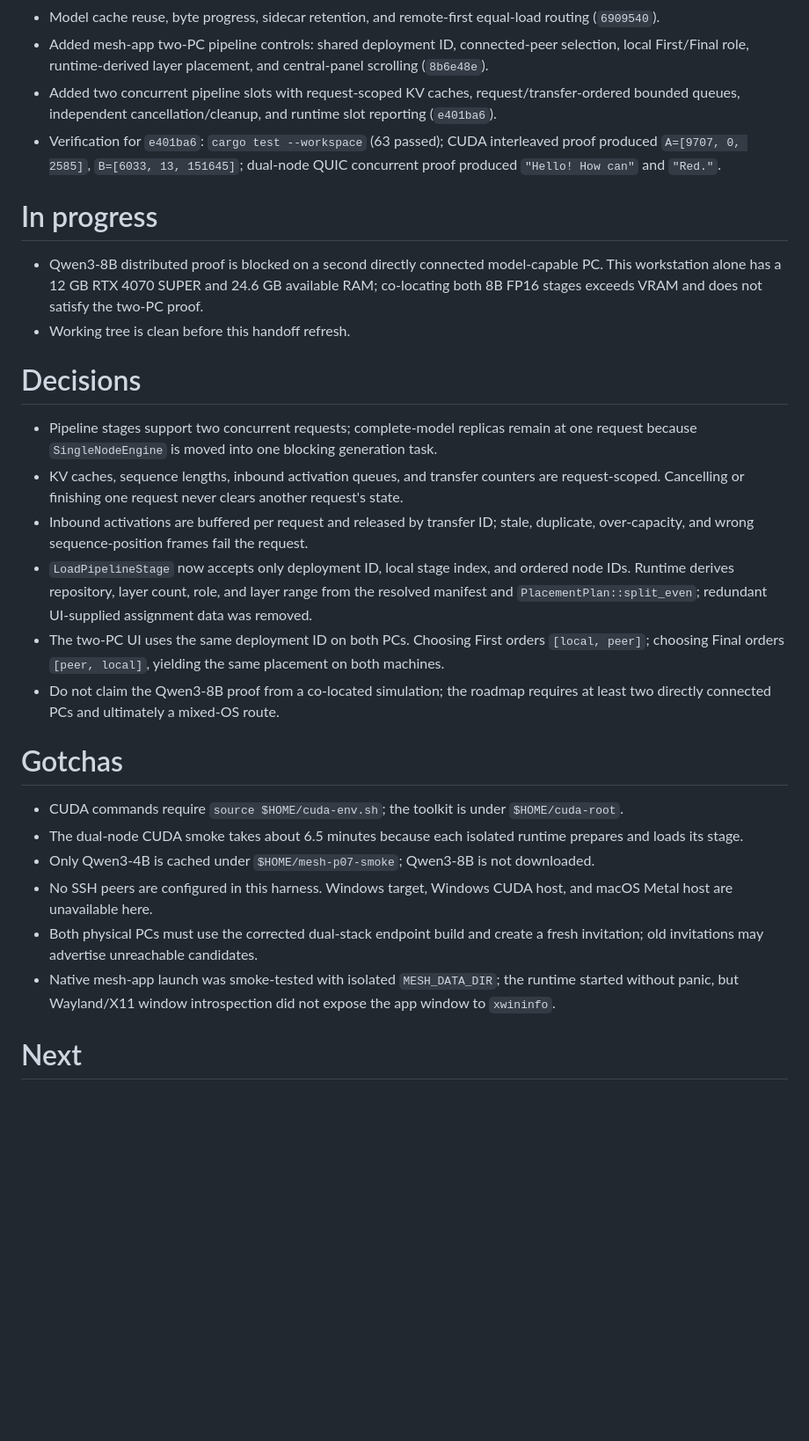
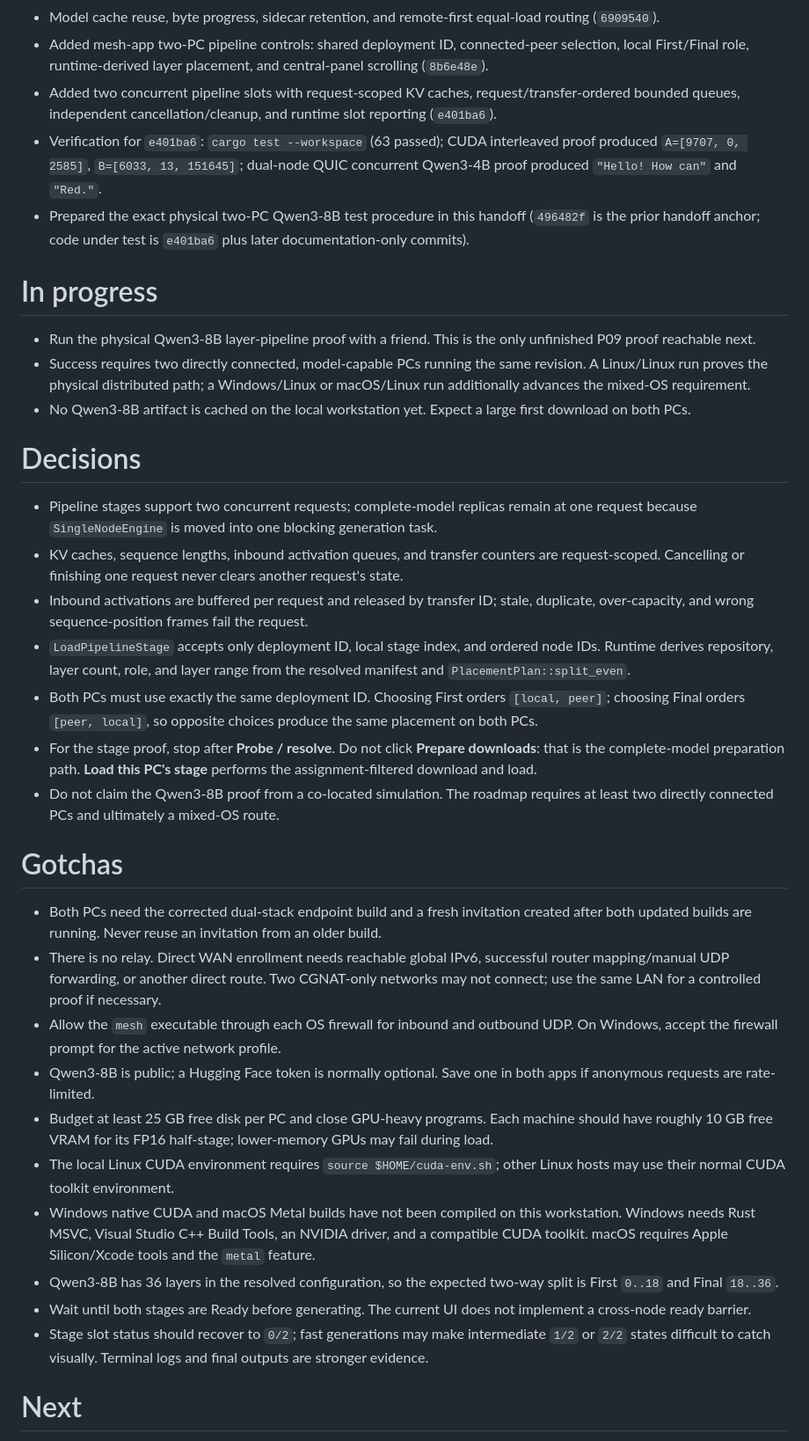
Before and after one commit to Ananthakrishna24/mesh, a Markdown page: .workflow/HANDOFF.md, the part around one of its changes. Shown at 88% size. Drawn GitHub-style; blank space fills up the shorter version.

Commit message:
docs: add physical pipeline test procedure

```diff
--- a/.workflow/HANDOFF.md
+++ b/.workflow/HANDOFF.md
@@ -9,26 +9,33 @@ Design an extendable decentralized hardware mesh architecture for direct GPU com
 - Model cache reuse, byte progress, sidecar retention, and remote-first equal-load routing (`6909540`).
 - Added mesh-app two-PC pipeline controls: shared deployment ID, connected-peer selection, local First/Final role, runtime-derived layer placement, and central-panel scrolling (`8b6e48e`).
 - Added two concurrent pipeline slots with request-scoped KV caches, request/transfer-ordered bounded queues, independent cancellation/cleanup, and runtime slot reporting (`e401ba6`).
-- Verification for `e401ba6`: `cargo test --workspace` (63 passed); CUDA interleaved proof produced `A=[9707, 0, 2585]`, `B=[6033, 13, 151645]`; dual-node QUIC concurrent proof produced `"Hello! How can"` and `"Red."`.
+- Verification for `e401ba6`: `cargo test --workspace` (63 passed); CUDA interleaved proof produced `A=[9707, 0, 2585]`, `B=[6033, 13, 151645]`; dual-node QUIC concurrent Qwen3-4B proof produced `"Hello! How can"` and `"Red."`.
+- Prepared the exact physical two-PC Qwen3-8B test procedure in this handoff (`496482f` is the prior handoff anchor; code under test is `e401ba6` plus later documentation-only commits).
 
 # In progress
-- Qwen3-8B distributed proof is blocked on a second directly connected model-capable PC. This workstation alone has a 12 GB RTX 4070 SUPER and 24.6 GB available RAM; co-locating both 8B FP16 stages exceeds VRAM and does not satisfy the two-PC proof.
-- Working tree is clean before this handoff refresh.
+- Run the physical Qwen3-8B layer-pipeline proof with a friend. This is the only unfinished P09 proof reachable next.
+- Success requires two directly connected, model-capable PCs running the same revision. A Linux/Linux run proves the physical distributed path; a Windows/Linux or macOS/Linux run additionally advances the mixed-OS requirement.
+- No Qwen3-8B artifact is cached on the local workstation yet. Expect a large first download on both PCs.
 
 # Decisions
 - Pipeline stages support two concurrent requests; complete-model replicas remain at one request because `SingleNodeEngine` is moved into one blocking generation task.
 - KV caches, sequence lengths, inbound activation queues, and transfer counters are request-scoped. Cancelling or finishing one request never clears another request's state.
 - Inbound activations are buffered per request and released by transfer ID; stale, duplicate, over-capacity, and wrong sequence-position frames fail the request.
-- `LoadPipelineStage` now accepts only deployment ID, local stage index, and ordered node IDs. Runtime derives repository, layer count, role, and layer range from the resolved manifest and `PlacementPlan::split_even`; redundant UI-supplied assignment data was removed.
-- The two-PC UI uses the same deployment ID on both PCs. Choosing First orders `[local, peer]`; choosing Final orders `[peer, local]`, yielding the same placement on both machines.
-- Do not claim the Qwen3-8B proof from a co-located simulation; the roadmap requires at least two directly connected PCs and ultimately a mixed-OS route.
+- `LoadPipelineStage` accepts only deployment ID, local stage index, and ordered node IDs. Runtime derives repository, layer count, role, and layer range from the resolved manifest and `PlacementPlan::split_even`.
+- Both PCs must use exactly the same deployment ID. Choosing First orders `[local, peer]`; choosing Final orders `[peer, local]`, so opposite choices produce the same placement on both PCs.
+- For the stage proof, stop after **Probe / resolve**. Do not click **Prepare downloads**: that is the complete-model preparation path. **Load this PC's stage** performs the assignment-filtered download and load.
+- Do not claim the Qwen3-8B proof from a co-located simulation. The roadmap requires at least two directly connected PCs and ultimately a mixed-OS route.
 
 # Gotchas
-- CUDA commands require `source $HOME/cuda-env.sh`; the toolkit is under `$HOME/cuda-root`.
-- The dual-node CUDA smoke takes about 6.5 minutes because each isolated runtime prepares and loads its stage.
-- Only Qwen3-4B is cached under `$HOME/mesh-p07-smoke`; Qwen3-8B is not downloaded.
-- No SSH peers are configured in this harness. Windows target, Windows CUDA host, and macOS Metal host are unavailable here.
-- Both physical PCs must use the corrected dual-stack endpoint build and create a fresh invitation; old invitations may advertise unreachable candidates.
-- Native mesh-app launch was smoke-tested with isolated `MESH_DATA_DIR`; the runtime started without panic, but Wayland/X11 window introspection did not expose the app window to `xwininfo`.
+- Both PCs need the corrected dual-stack endpoint build and a fresh invitation created after both updated builds are running. Never reuse an invitation from an older build.
+- There is no relay. Direct WAN enrollment needs reachable global IPv6, successful router mapping/manual UDP forwarding, or another direct route. Two CGNAT-only networks may not connect; use the same LAN for a controlled proof if necessary.
+- Allow the `mesh` executable through each OS firewall for inbound and outbound UDP. On Windows, accept the firewall prompt for the active network profile.
+- Qwen3-8B is public; a Hugging Face token is normally optional. Save one in both apps if anonymous requests are rate-limited.
+- Budget at least 25 GB free disk per PC and close GPU-heavy programs. Each machine should have roughly 10 GB free VRAM for its FP16 half-stage; lower-memory GPUs may fail during load.
+- The local Linux CUDA environment requires `source $HOME/cuda-env.sh`; other Linux hosts may use their normal CUDA toolkit environment.
+- Windows native CUDA and macOS Metal builds have not been compiled on this workstation. Windows needs Rust MSVC, Visual Studio C++ Build Tools, an NVIDIA driver, and a compatible CUDA toolkit. macOS requires Apple Silicon/Xcode tools and the `metal` feature.
+- Qwen3-8B has 36 layers in the resolved configuration, so the expected two-way split is First `0..18` and Final `18..36`.
+- Wait until both stages are Ready before generating. The current UI does not implement a cross-node ready barrier.
+- Stage slot status should recover to `0/2`; fast generations may make intermediate `1/2` or `2/2` states difficult to catch visually. Terminal logs and final outputs are stronger evidence.
 
 # Next
```
Also changed, not shown: other parts of .workflow/HANDOFF.md (+17 -6 lines).
